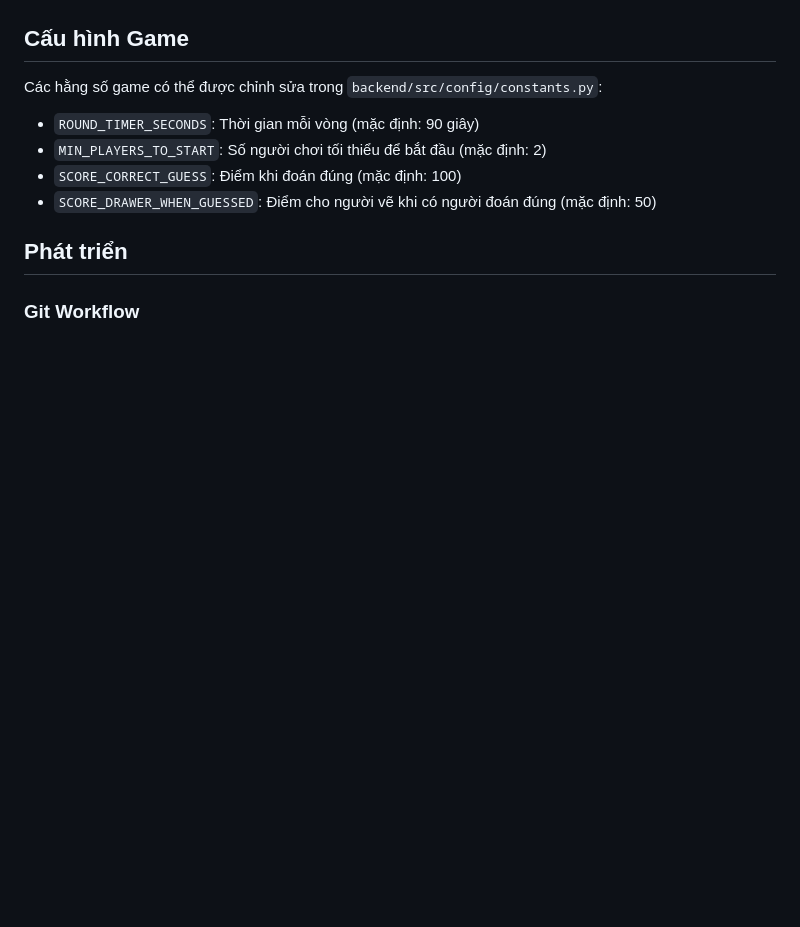
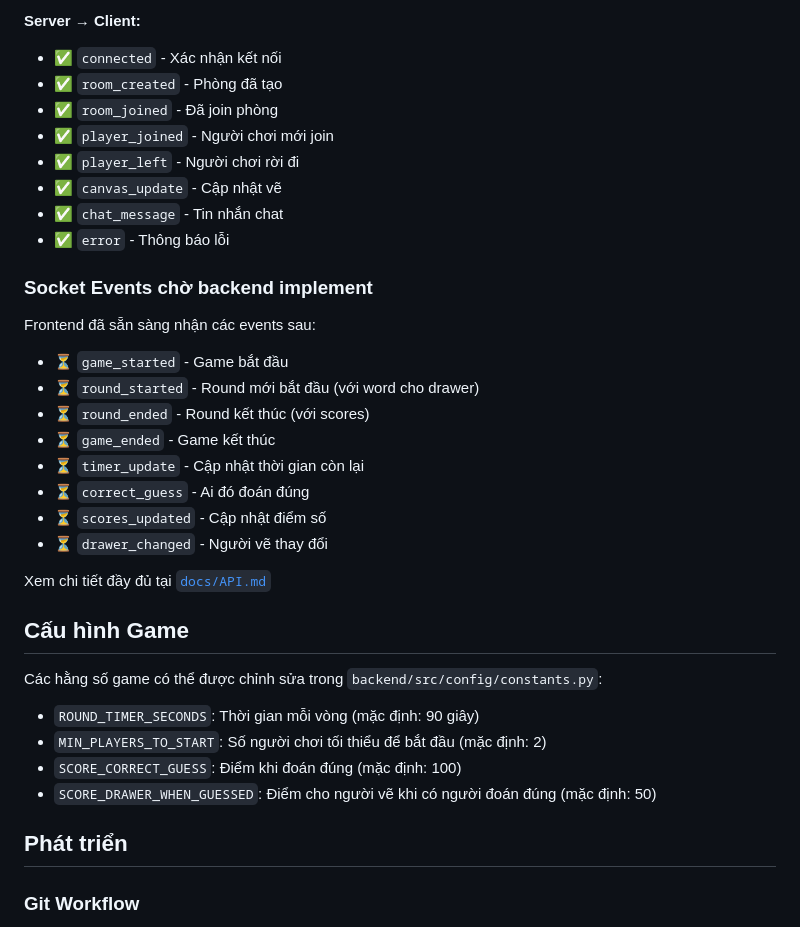
Before and after one commit to bruksama/UTH_LTM_MidTerms, a Markdown page: README.md, the part around one of its changes. Rendered like a GitHub page; blank space fills up the shorter version.

```diff
--- a/README.md
+++ b/README.md
@@ -191,3 +253,26 @@ Xem chi tiết tại [`docs/API.md`](docs/API.md)
+**Server → Client:**
+- ✅ `connected` - Xác nhận kết nối
+- ✅ `room_created` - Phòng đã tạo
+- ✅ `room_joined` - Đã join phòng
+- ✅ `player_joined` - Người chơi mới join
+- ✅ `player_left` - Người chơi rời đi
+- ✅ `canvas_update` - Cập nhật vẽ
+- ✅ `chat_message` - Tin nhắn chat
+- ✅ `error` - Thông báo lỗi
+
+### Socket Events chờ backend implement
+
+Frontend đã sẵn sàng nhận các events sau:
+- ⏳ `game_started` - Game bắt đầu
+- ⏳ `round_started` - Round mới bắt đầu (với word cho drawer)
+- ⏳ `round_ended` - Round kết thúc (với scores)
+- ⏳ `game_ended` - Game kết thúc
+- ⏳ `timer_update` - Cập nhật thời gian còn lại
+- ⏳ `correct_guess` - Ai đó đoán đúng
+- ⏳ `scores_updated` - Cập nhật điểm số
+- ⏳ `drawer_changed` - Người vẽ thay đổi
+
+Xem chi tiết đầy đủ tại [`docs/API.md`](docs/API.md)
 
 ## Cấu hình Game
 
```
Also changed, not shown: other parts of README.md (+93 -31 lines).
